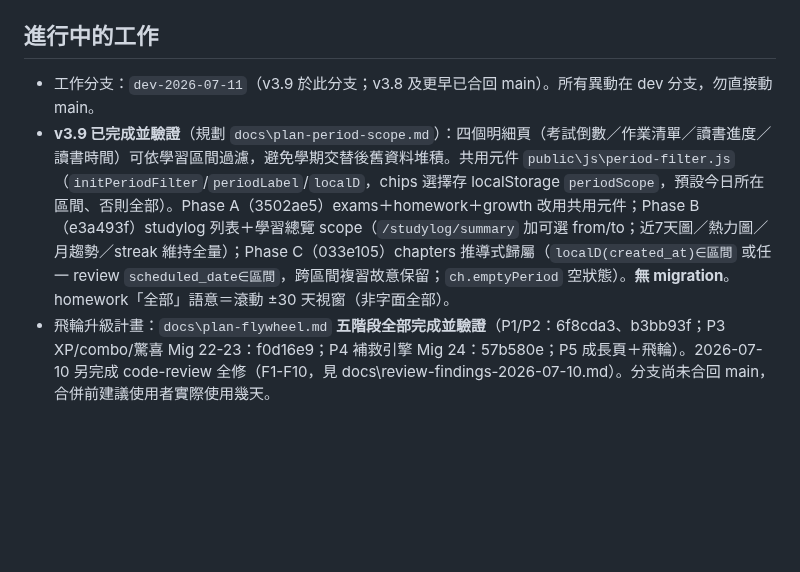
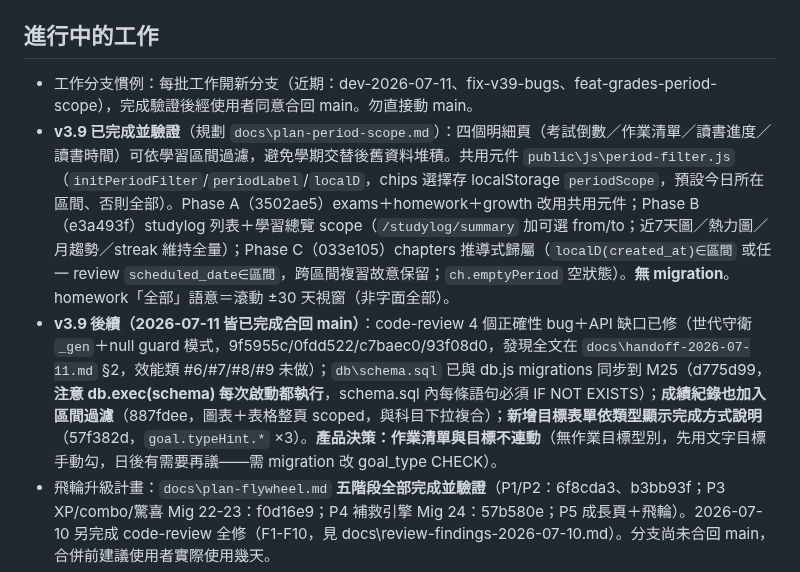
Before and after one commit to joshseestyle-moon/Learning-Progress-Tracker, a Markdown page: CLAUDE.md, the part around the change. GitHub-like rendering; blank space fills up the shorter version.

Commit message:
docs: record v3.9 follow-ups and homework-goal product decision in CLAUDE.md
Co-Authored-By: Claude Fable 5 <noreply@anthropic.com>
Claude-Session: https://claude.ai/code/session_01HpGpmRVfqqV578x2JjEFuM

```diff
--- a/CLAUDE.md
+++ b/CLAUDE.md
@@ -19,8 +19,9 @@ Express 5 + better-sqlite3（WAL），入口 `server.js`。無框架 SPA：`publ
 - 系統全貌別自己掃：`SYSTEM_DOC.md` / `TECH_SPEC.md` 有現成文件，或派 Explore。
 
 ## 進行中的工作
-- 工作分支：`dev-2026-07-11`（v3.9 於此分支；v3.8 及更早已合回 main）。所有異動在 dev 分支，勿直接動 main。
+- 工作分支慣例：每批工作開新分支（近期：dev-2026-07-11、fix-v39-bugs、feat-grades-period-scope），完成驗證後經使用者同意合回 main。勿直接動 main。
 - **v3.9 已完成並驗證**（規劃 `docs\plan-period-scope.md`）：四個明細頁（考試倒數／作業清單／讀書進度／讀書時間）可依學習區間過濾，避免學期交替後舊資料堆積。共用元件 `public\js\period-filter.js`（`initPeriodFilter`/`periodLabel`/`localD`，chips 選擇存 localStorage `periodScope`，預設今日所在區間、否則全部）。Phase A（3502ae5）exams＋homework＋growth 改用共用元件；Phase B（e3a493f）studylog 列表＋學習總覽 scope（`/studylog/summary` 加可選 from/to；近7天圖／熱力圖／月趨勢／streak 維持全量）；Phase C（033e105）chapters 推導式歸屬（`localD(created_at)∈區間` 或任一 review `scheduled_date∈區間`，跨區間複習故意保留；`ch.emptyPeriod` 空狀態）。**無 migration**。homework「全部」語意＝滾動 ±30 天視窗（非字面全部）。
+- **v3.9 後續（2026-07-11 皆已完成合回 main）**：code-review 4 個正確性 bug＋API 缺口已修（世代守衛 `_gen`＋null guard 模式，9f5955c/0fdd522/c7baec0/93f08d0，發現全文在 `docs\handoff-2026-07-11.md` §2，效能類 #6/#7/#8/#9 未做）；`db\schema.sql` 已與 db.js migrations 同步到 M25（d775d99，**注意 db.exec(schema) 每次啟動都執行**，schema.sql 內每條語句必須 IF NOT EXISTS）；**成績紀錄也加入區間過濾**（887fdee，圖表＋表格整頁 scoped，與科目下拉複合）；**新增目標表單依類型顯示完成方式說明**（57f382d，`goal.typeHint.*` ×3）。**產品決策：作業清單與目標不連動**（無作業目標型別，先用文字目標手動勾，日後有需要再議——需 migration 改 goal_type CHECK）。
 - 飛輪升級計畫：`docs\plan-flywheel.md` **五階段全部完成並驗證**（P1/P2：6f8cda3、b3bb93f；P3 XP/combo/驚喜 Mig 22-23：f0d16e9；P4 補救引擎 Mig 24：57b580e；P5 成長頁＋飛輪）。2026-07-10 另完成 code-review 全修（F1-F10，見 docs\review-findings-2026-07-10.md）。分支尚未合回 main，合併前建議使用者實際使用幾天。
 - **v3.8 已完成並驗證**（規劃 `docs\plan-calendar-tasks.md`，Opus 實作）：行事曆的 assignments **正名為「事件」**（純 i18n 值＋2 枚徽章文案，內部識別名/表/路由不動；Phase A e79182d）；**事件完成不再給 XP／驚喜**（Phase A2 9c7bf0f，routes/assignments.js 的 processActivity 呼叫保留供徽章）；**作業清單 daily_tasks 單向顯示到行事曆**（Phase B 681e13f，月曆 📋、日期詳情快速勾選＋前往作業清單，subject 可為 null 有色彩 fallback）。背景：資料調查發現 assignments 被兩個孩子當「事件」用（非作業）。已順手修正邦正 assignment id2 的 2126→2026 年 due_date。
 - **v3.7 已完成並驗證**（規劃 `docs\plan-report.md`，Opus 實作）：Phase A 啟動時每 7 天自動備份到 `data\backups\`（`utils\autoBackup.js`，VACUUM INTO、保留 8 份、失敗不擋啟動）；Phase B 報告 API（`routes\report.js` 的 `/summary`、`/weekly-recap`，純函式 `utils\reportRange.js`、`recapHighlight.js`）；Phase C 學習歷程報告頁（`public\js\report.js`，A4 直式可列印，named `@page reportPage` 與週計畫橫式並存，報告本體恆白底）；Phase D 儀表板週回顧卡（無活動則整卡隱藏）。無 migration。**列印分頁效果建議人工過目一次**（named page 相容性，見 plan-report.md 風險備忘）。
```
